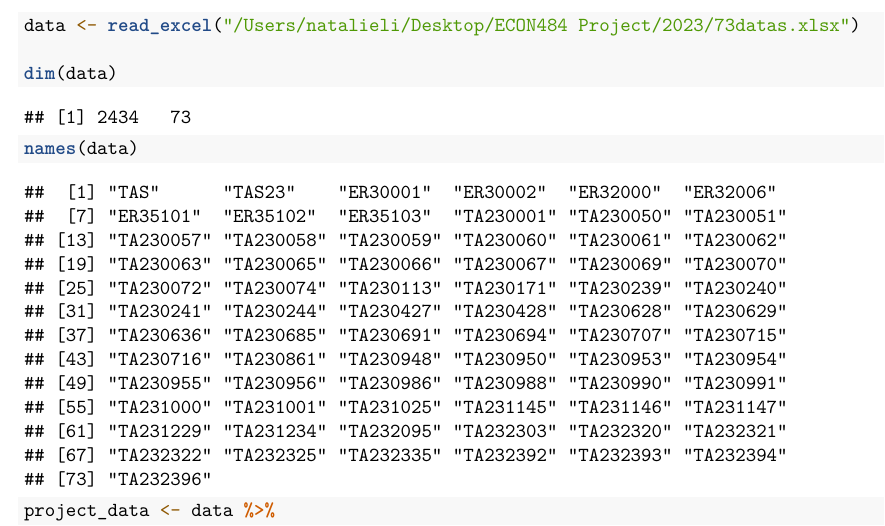
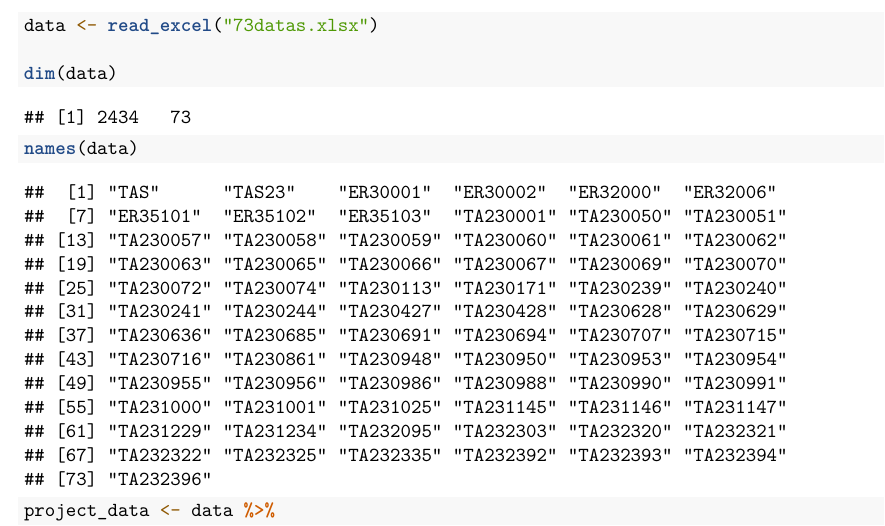
Before and after one commit to qhartuw/Econ-484-project, an R Markdown document (Education&Wellbeing.Rmd): part of page 2 of 13, cut at the place of the change. Rendered offline with R 4.5, knitr and Pandoc, then LaTeX, with nearby package versions; code that draws random numbers runs with fixed seeds of ours; some code elsewhere in the file could not run offline.

Commit message:
Update Education&Wellbeing.Rmd

````diff
--- a/Education&Wellbeing.Rmd
+++ b/Education&Wellbeing.Rmd
@@ -19,7 +19,7 @@ library(nnet)
 ```
 
 ```{r}
-data <- read_excel("/Users/natalieli/Desktop/ECON484 Project/2023/73datas.xlsx")
+data <- read_excel("73datas.xlsx")
 
 dim(data)
 names(data)
````
